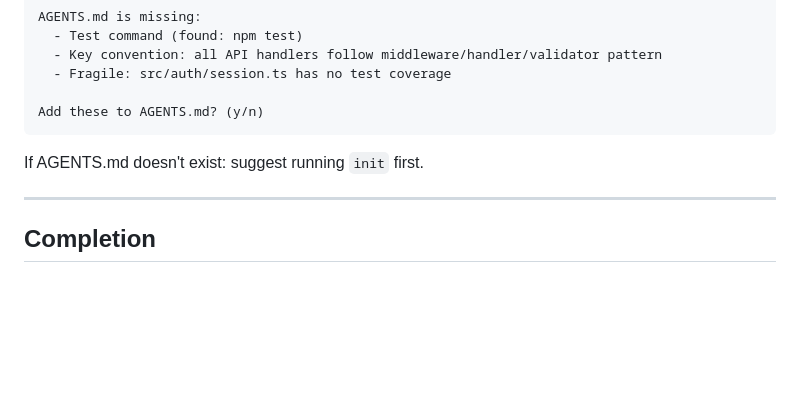
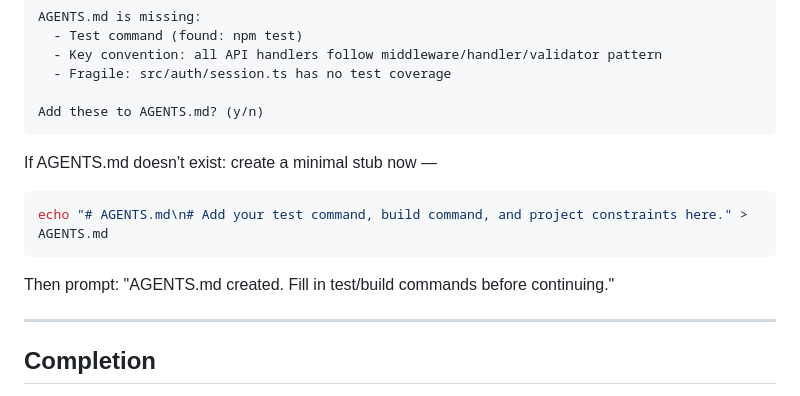
Before and after one commit to numairfm/ambrosia, a Markdown page: skills/orient/SKILL.md, the part around the change. Rendered like a GitHub page; blank space fills up the shorter version.

Commit message:
ambrosia(task-1): replace dangling init ref in orient with inline stub creation

````diff
--- a/skills/orient/SKILL.md
+++ b/skills/orient/SKILL.md
@@ -103,7 +103,11 @@ AGENTS.md is missing:
 Add these to AGENTS.md? (y/n)
 ```
 
-If AGENTS.md doesn't exist: suggest running `init` first.
+If AGENTS.md doesn't exist: create a minimal stub now —
+  ```bash
+  echo "# AGENTS.md\n# Add your test command, build command, and project constraints here." > AGENTS.md
+  ```
+  Then prompt: "AGENTS.md created. Fill in test/build commands before continuing."
 
 ---
 
````
